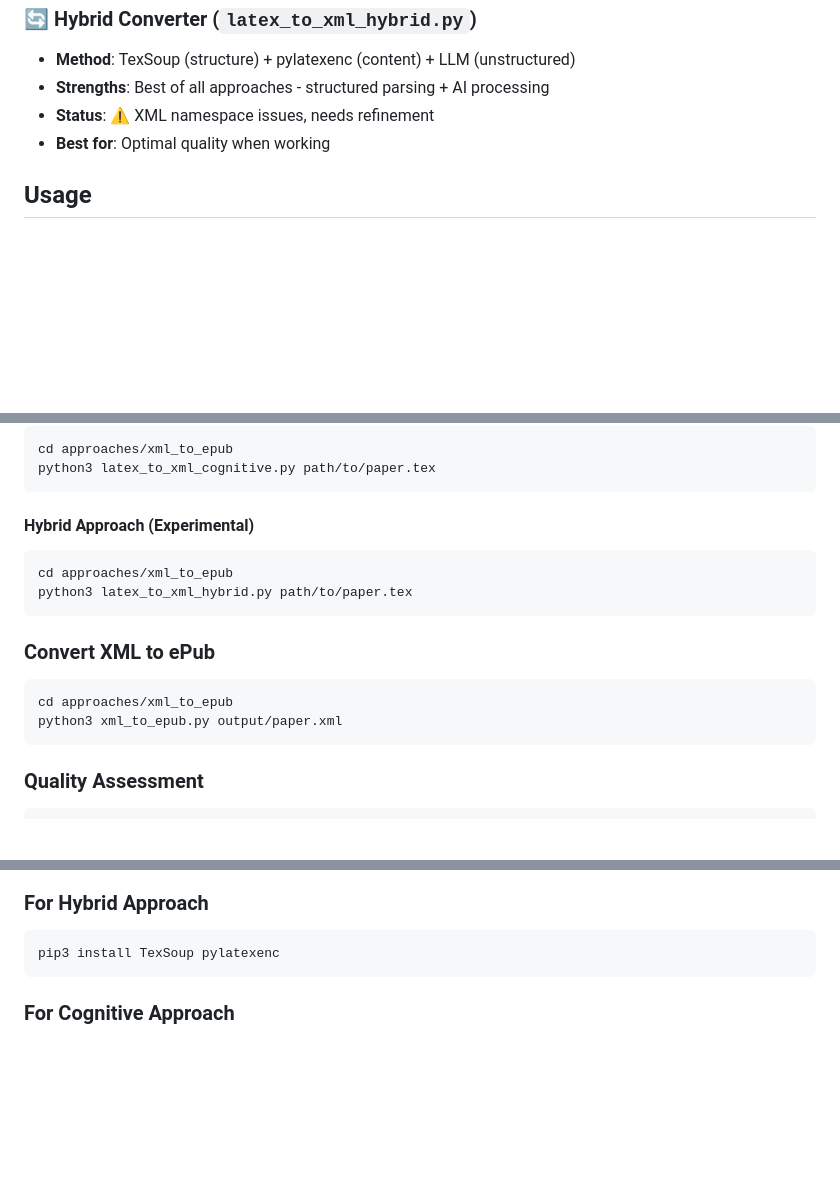
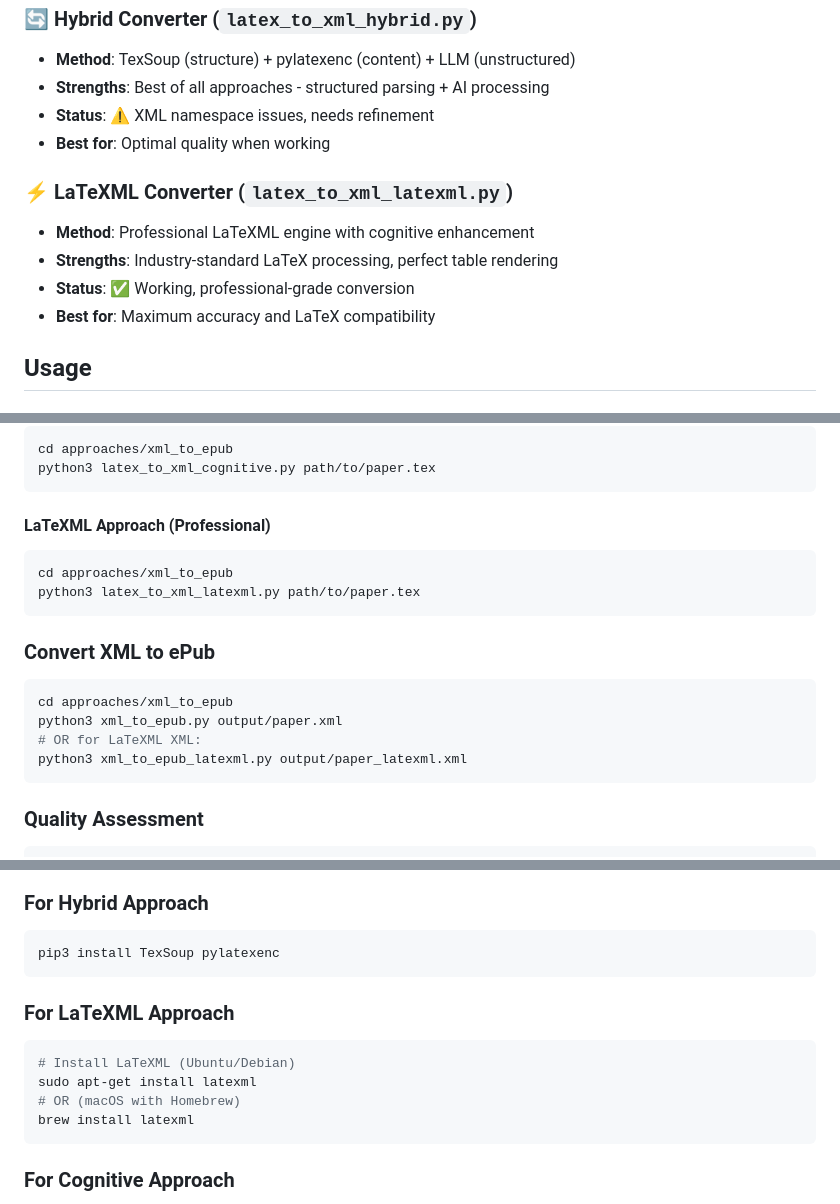
Before and after one commit to rostcheck/papers-to-epub, a Markdown page: README.md, 3 parts joined by grey strips. GitHub-like rendering; blank space fills up the shorter version.

Commit message:
Additional README changes for latexml approach

````diff
--- a/README.md
+++ b/README.md
@@ -52,6 +52,12 @@ approaches/xml_to_epub/
 - **Status**: ⚠️ XML namespace issues, needs refinement
 - **Best for**: Optimal quality when working
 
+### ⚡ **LaTeXML Converter** (`latex_to_xml_latexml.py`)
+- **Method**: Professional LaTeXML engine with cognitive enhancement
+- **Strengths**: Industry-standard LaTeX processing, perfect table rendering
+- **Status**: ✅ Working, professional-grade conversion
+- **Best for**: Maximum accuracy and LaTeX compatibility
+
 ## Usage
 
 ### Convert LaTeX to XML
@@ -68,16 +74,18 @@ cd approaches/xml_to_epub
 python3 latex_to_xml_cognitive.py path/to/paper.tex
 ```
 
-#### Hybrid Approach (Experimental)
+#### LaTeXML Approach (Professional)
 ```bash
 cd approaches/xml_to_epub
-python3 latex_to_xml_hybrid.py path/to/paper.tex
+python3 latex_to_xml_latexml.py path/to/paper.tex
 ```
 
 ### Convert XML to ePub
 ```bash
 cd approaches/xml_to_epub
 python3 xml_to_epub.py output/paper.xml
+# OR for LaTeXML XML:
+python3 xml_to_epub_latexml.py output/paper_latexml.xml
 ```
 
 ### Quality Assessment
@@ -124,6 +133,14 @@ pip3 install lxml
 ### For Hybrid Approach
 ```bash
 pip3 install TexSoup pylatexenc
+```
+
+### For LaTeXML Approach
+```bash
+# Install LaTeXML (Ubuntu/Debian)
+sudo apt-get install latexml
+# OR (macOS with Homebrew)
+brew install latexml
 ```
 
 ### For Cognitive Approach
````
Also changed, not shown: other parts of README.md (+4 -3 lines).
